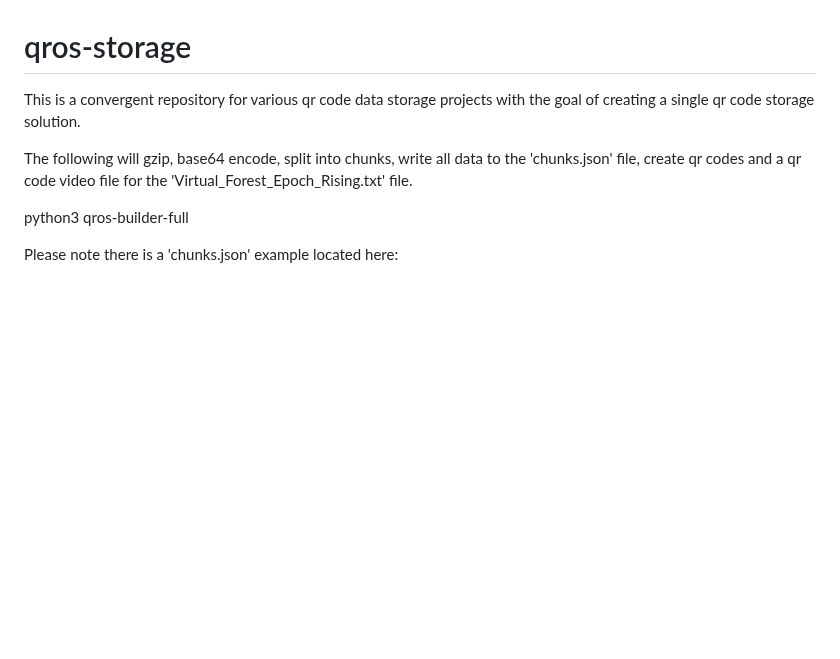
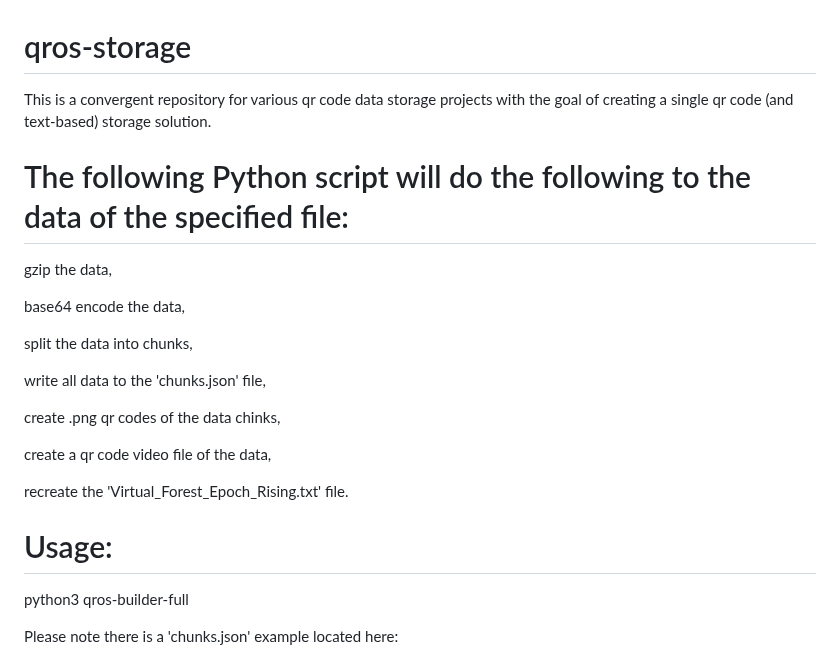
Before and after one commit to txtatech/qros-storage, a Markdown page: README.md, the part around the change. Rendered like a GitHub page; blank space fills up the shorter version.

```diff
--- a/README.md
+++ b/README.md
@@ -1,7 +1,23 @@
 # qros-storage
-This is a convergent repository for various qr code data storage projects with the goal of creating a single qr code storage solution.
+This is a convergent repository for various qr code data storage projects with the goal of creating a single qr code (and text-based) storage solution.
 
-The following will gzip, base64 encode, split into chunks, write all data to the 'chunks.json' file, create qr codes and a qr code video file for the 'Virtual_Forest_Epoch_Rising.txt' file.
+# The following Python script will do the following to the data of the specified file:
+
+gzip the data,
+
+base64 encode the data,
+
+split the data into chunks,
+
+write all data to the 'chunks.json' file,
+
+create .png qr codes of the data chinks,
+
+create a qr code video file of the data,
+
+recreate the 'Virtual_Forest_Epoch_Rising.txt' file.
+
+# Usage:
 
 python3 qros-builder-full
 
```
